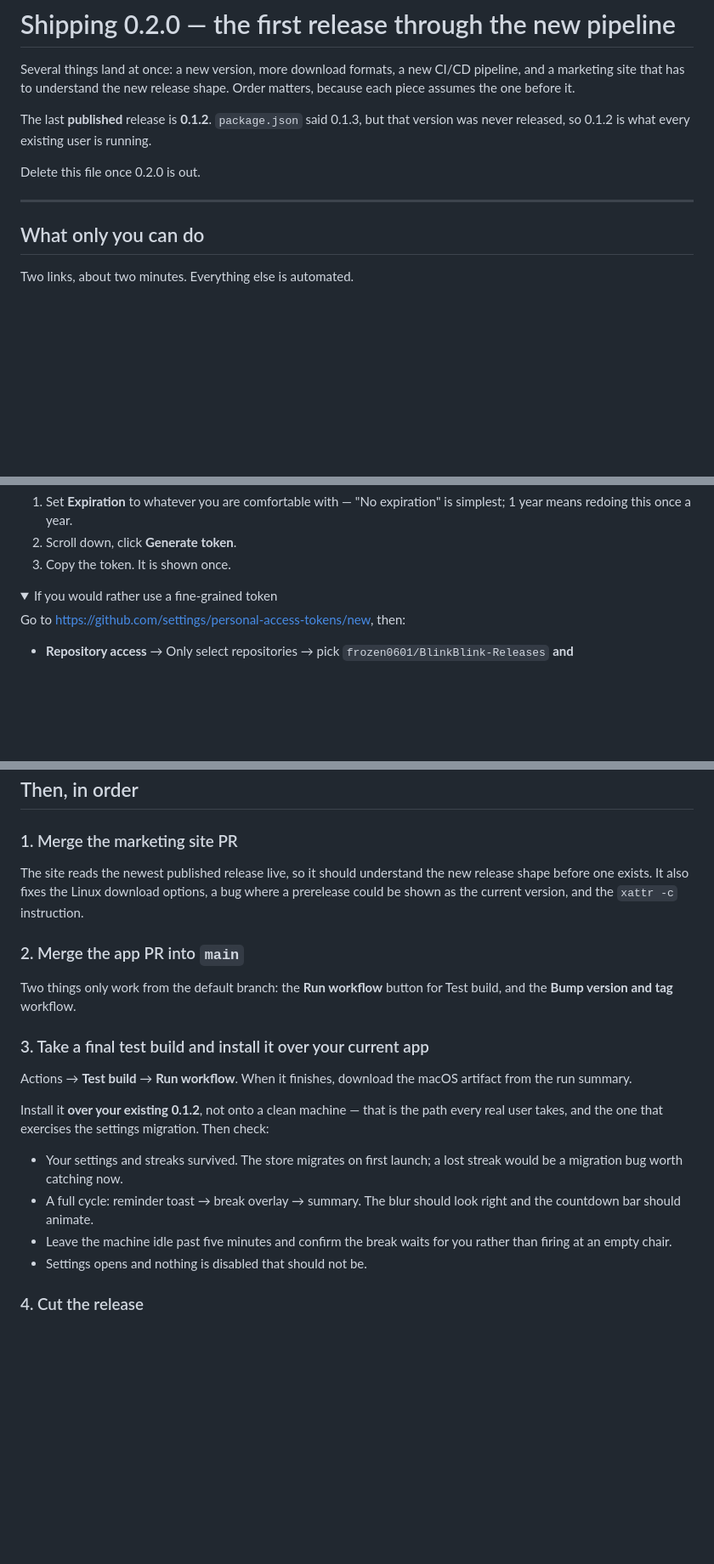
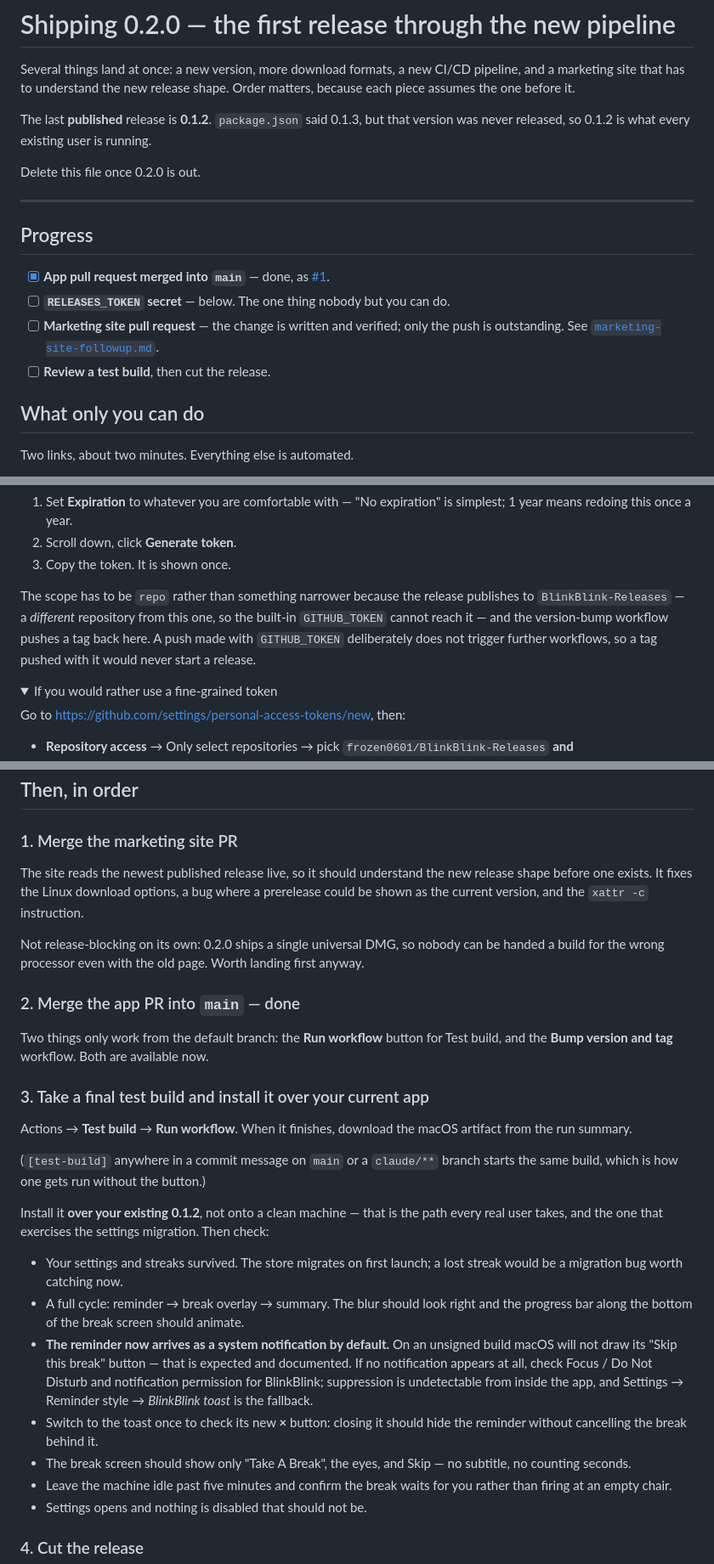
Before and after one commit to frozen0601/BlinkBlink-SourceCode, a Markdown page: docs/RELEASE-0.2.0-PLAN.md, 3 parts joined by grey strips. Shown at 85% size. Rendered like a GitHub page; folded sections open; blank space fills up the shorter version.

Commit message:
Update the release plan for the merged app PR [test-build]
Marks the app pull request done, records what is left (the token, the
marketing site, a reviewed build), and adds the new reminder and break
screen behaviour to the manual test list — the system-notification
default and its missing Skip button on unsigned macOS are the parts most
likely to look like bugs if you do not know they are deliberate.

Also spells out why the token needs `repo` scope rather than something
narrower: the release publishes to a different repository, and a tag
pushed with GITHUB_TOKEN would never start a workflow.

Carries the [test-build] marker to produce installers from the merged
main, which is the first real exercise of the universal macOS build.

Co-Authored-By: Claude Opus 5 <noreply@anthropic.com>
Claude-Session: https://claude.ai/code/session_01DtJ69iGyR9rQv4VhzhBvsS

```diff
--- a/docs/RELEASE-0.2.0-PLAN.md
+++ b/docs/RELEASE-0.2.0-PLAN.md
@@ -10,6 +10,16 @@ version was never released, so 0.1.2 is what every existing user is running.
 Delete this file once 0.2.0 is out.
 
 ---
+
+## Progress
+
+- [x] **App pull request merged into `main`** — done, as
+      [#1](https://github.com/frozen0601/BlinkBlink-SourceCode/pull/1).
+- [ ] **`RELEASES_TOKEN` secret** — below. The one thing nobody but you can do.
+- [ ] **Marketing site pull request** — the change is written and verified;
+      only the push is outstanding. See
+      [`marketing-site-followup.md`](marketing-site-followup.md).
+- [ ] **Review a test build**, then cut the release.
 
 ## What only you can do
 
@@ -29,6 +39,12 @@ the `repo` scope, which is what the release needs.
    simplest; 1 year means redoing this once a year.
 2. Scroll down, click **Generate token**.
 3. Copy the token. It is shown once.
+
+The scope has to be `repo` rather than something narrower because the release
+publishes to `BlinkBlink-Releases` — a _different_ repository from this one, so
+the built-in `GITHUB_TOKEN` cannot reach it — and the version-bump workflow
+pushes a tag back here. A push made with `GITHUB_TOKEN` deliberately does not
+trigger further workflows, so a tag pushed with it would never start a release.
 
 <details>
 <summary>If you would rather use a fine-grained token</summary>
@@ -78,19 +94,26 @@ by hand as before.
 ### 1. Merge the marketing site PR
 
 The site reads the newest published release live, so it should understand the
-new release shape before one exists. It also fixes the Linux download options,
-a bug where a prerelease could be shown as the current version, and the
-`xattr -c` instruction.
+new release shape before one exists. It fixes the Linux download options, a bug
+where a prerelease could be shown as the current version, and the `xattr -c`
+instruction.
 
-### 2. Merge the app PR into `main`
+Not release-blocking on its own: 0.2.0 ships a single universal DMG, so nobody
+can be handed a build for the wrong processor even with the old page. Worth
+landing first anyway.
+
+### 2. Merge the app PR into `main` — done
 
 Two things only work from the default branch: the **Run workflow** button for
-Test build, and the **Bump version and tag** workflow.
+Test build, and the **Bump version and tag** workflow. Both are available now.
 
 ### 3. Take a final test build and install it over your current app
 
 Actions → **Test build** → **Run workflow**. When it finishes, download the
 macOS artifact from the run summary.
+
+(`[test-build]` anywhere in a commit message on `main` or a `claude/**` branch
+starts the same build, which is how one gets run without the button.)
 
 Install it **over your existing 0.1.2**, not onto a clean machine — that is the
 path every real user takes, and the one that exercises the settings migration.
@@ -98,8 +121,18 @@ Then check:
 
 - Your settings and streaks survived. The store migrates on first launch; a
   lost streak would be a migration bug worth catching now.
-- A full cycle: reminder toast → break overlay → summary. The blur should look
-  right and the countdown bar should animate.
+- A full cycle: reminder → break overlay → summary. The blur should look right
+  and the progress bar along the bottom of the break screen should animate.
+- **The reminder now arrives as a system notification by default.** On an
+  unsigned build macOS will not draw its "Skip this break" button — that is
+  expected and documented. If no notification appears at all, check Focus / Do
+  Not Disturb and notification permission for BlinkBlink; suppression is
+  undetectable from inside the app, and Settings → Reminder style → _BlinkBlink
+  toast_ is the fallback.
+- Switch to the toast once to check its new **×** button: closing it should
+  hide the reminder without cancelling the break behind it.
+- The break screen should show only "Take A Break", the eyes, and Skip — no
+  subtitle, no counting seconds.
 - Leave the machine idle past five minutes and confirm the break waits for you
   rather than firing at an empty chair.
 - Settings opens and nothing is disabled that should not be.
```
